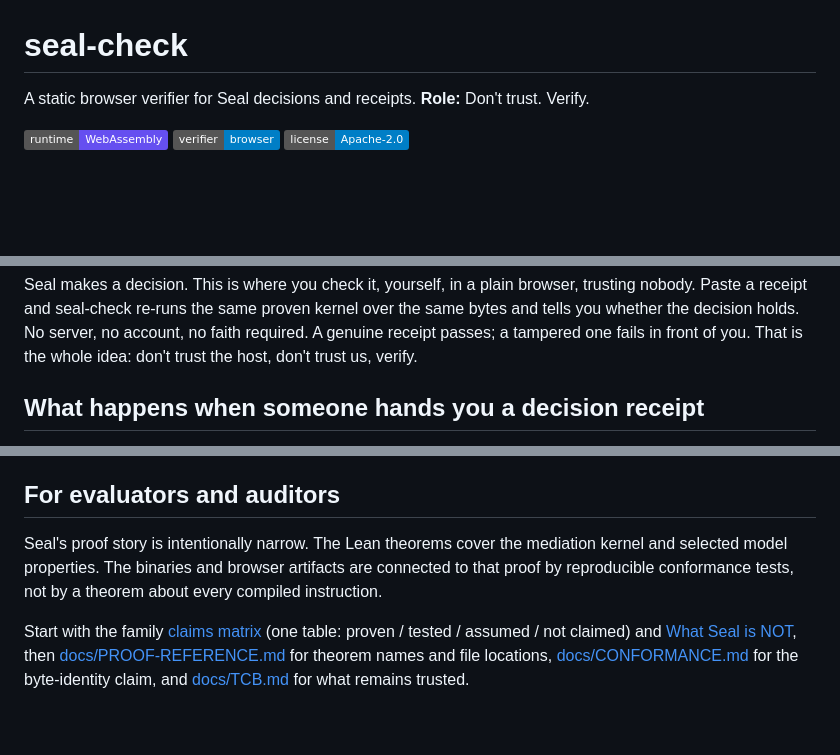
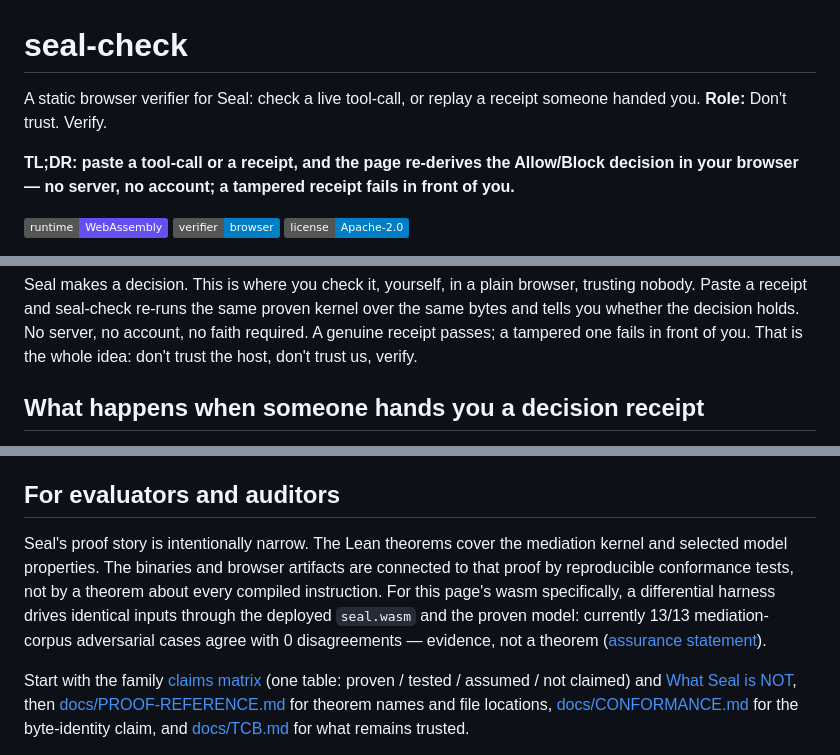
Before and after one commit to velvetmonkey/seal-check, a Markdown page: README.md, 3 parts joined by grey strips. Rendered like a GitHub page; badges without logos; blank space fills up the shorter version.

Commit message:
docs: sweep write pass — both surfaces in the opener, TL;DR, 13/13 differential surfaced
- README opener now names both surfaces (check a live call / replay a
  receipt), matching index.html's framing; one-line TL;DR added above
  the truth-box (box byte-untouched)
- 'For evaluators': surface the wasm-vs-model differential result —
  13/13 mediation-corpus adversarial cases, 0 disagreements — labelled
  evidence-not-theorem, linking the assurance statement it comes from
- witness-check tag '(private/proprietary)' → '(proprietary)' (the
  proprietary half must survive the public flip; the private half is
  already the list's header)
- TODO asset placeholders for the verdict-panel screenshot and the
  tampered-receipt-fails GIF (real captures only)

Co-Authored-By: Claude Fable 5 <noreply@anthropic.com>

```diff
--- a/README.md
+++ b/README.md
@@ -1,6 +1,8 @@
 # seal-check
 
-A static browser verifier for Seal decisions and receipts. **Role:** Don't trust. Verify.
+A static browser verifier for Seal: check a live tool-call, or replay a receipt someone handed you. **Role:** Don't trust. Verify.
+
+**TL;DR: paste a tool-call or a receipt, and the page re-derives the Allow/Block decision in your browser — no server, no account; a tampered receipt fails in front of you.**
 
 ![Runtime](https://img.shields.io/badge/runtime-WebAssembly-654ff0)
 ![Verifier](https://img.shields.io/badge/verifier-browser-informational)
@@ -15,6 +17,13 @@ A static browser verifier for Seal decisions and receipts. **Role:** Don't trust
 
 Seal makes a decision. This is where you check it, yourself, in a plain browser, trusting nobody. Paste a receipt and seal-check re-runs the same proven kernel over the same bytes and tells you whether the decision holds. No server, no account, no faith required. A genuine receipt passes; a tampered one fails in front of you. That is the whole idea: don't trust the host, don't trust us, verify.
 
+<!-- TODO(asset, shot #4): real screenshot — the verdict row + decision-receipt panel
+     (Allow/Block + the JSON receipt) from the live page. It IS the product; capture it,
+     do not illustrate it. -->
+<!-- TODO(asset, shot #3, PROMO-GRADE): real screen-capture GIF — "Verify a TAMPERED
+     receipt" failing in front of you (the money shot from index.html §1b). -->
+
+
 ## What happens when someone hands you a decision receipt
 
 Receipts arrive as deep links: open the page with `#receipt=<base64url of the receipt JSON>` (that is how seal-live-demo hands you one) and it is re-verified in your browser — or use the "Verify a receipt" buttons on the page to watch a genuine receipt pass and a tampered one fail. The page hashes its bundled wasm, checks the pinned identity, re-runs the same kernel, and compares the emitted bytes. It also mirrors the target commitment in JavaScript: code-point-count netstrings, UTF-8 bytes, SHA-256, lowercase hex.
@@ -23,7 +32,7 @@ Nothing you paste leaves the page. The page verifies a decision artifact; it doe
 
 ## For evaluators and auditors
 
-Seal's proof story is intentionally narrow. The Lean theorems cover the mediation kernel and selected model properties. The binaries and browser artifacts are connected to that proof by reproducible conformance tests, not by a theorem about every compiled instruction.
+Seal's proof story is intentionally narrow. The Lean theorems cover the mediation kernel and selected model properties. The binaries and browser artifacts are connected to that proof by reproducible conformance tests, not by a theorem about every compiled instruction. For this page's wasm specifically, a differential harness drives identical inputs through the deployed `seal.wasm` and the proven model: currently 13/13 mediation-corpus adversarial cases agree with 0 disagreements — evidence, not a theorem ([assurance statement](docs/SEAL-ASSURANCE-STATEMENT.md)).
 
 Start with the family [claims matrix](https://github.com/velvetmonkey/seal/blob/main/docs/CLAIMS-MATRIX.md) (one table: proven / tested / assumed / not claimed) and [What Seal is NOT](https://github.com/velvetmonkey/seal-assurance-kit/blob/main/docs/WHAT-SEAL-IS-NOT.md), then [docs/PROOF-REFERENCE.md](docs/PROOF-REFERENCE.md) for theorem names and file locations, [docs/CONFORMANCE.md](docs/CONFORMANCE.md) for the byte-identity claim, and [docs/TCB.md](docs/TCB.md) for what remains trusted.
 
```
Also changed, not shown: other parts of README.md (+1 -1 lines).
